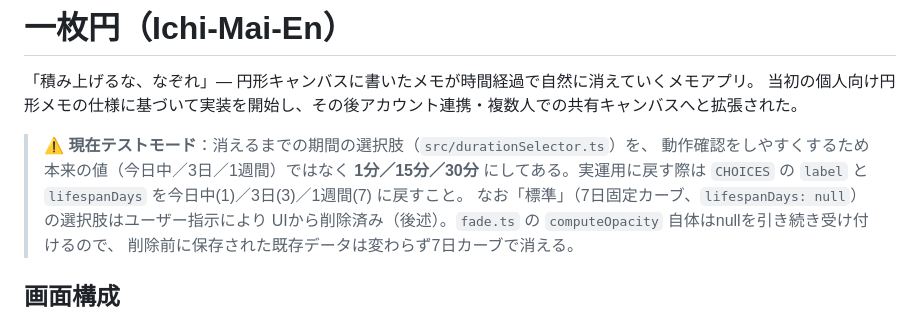
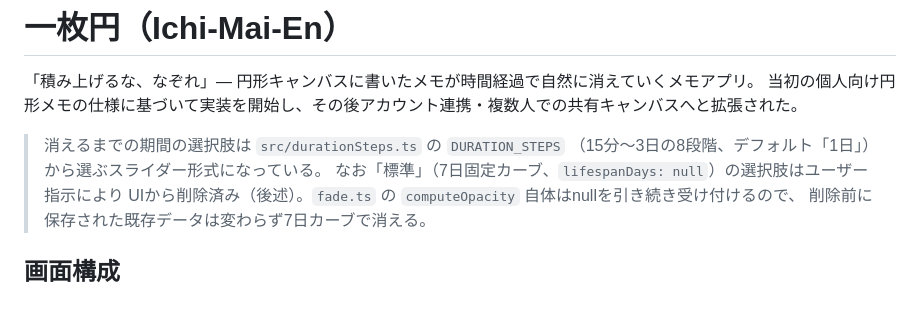
Before and after one commit to xxxxholica/enso, a Markdown page: README.md, the part around the change. Drawn GitHub-style.

Commit message:
README: 消えるまでの期間の説明を実装(DURATION_STEPS)に合わせて更新
テストモードの記述が古く、既にDURATION_STEPS(15分〜3日)へ移行済みの実装と乖離していたため修正。

Co-Authored-By: Claude Sonnet 5 <noreply@anthropic.com>

```diff
--- a/README.md
+++ b/README.md
@@ -3,10 +3,8 @@
 「積み上げるな、なぞれ」— 円形キャンバスに書いたメモが時間経過で自然に消えていくメモアプリ。
 当初の個人向け円形メモの仕様に基づいて実装を開始し、その後アカウント連携・複数人での共有キャンバスへと拡張された。
 
-> **⚠️ 現在テストモード**：消えるまでの期間の選択肢（`src/durationSelector.ts`）を、
-> 動作確認をしやすくするため本来の値（今日中／3日／1週間）ではなく
-> **1分／15分／30分** にしてある。実運用に戻す際は `CHOICES` の `label` と
-> `lifespanDays` を今日中(1)／3日(3)／1週間(7) に戻すこと。
+> 消えるまでの期間の選択肢は `src/durationSteps.ts` の `DURATION_STEPS`
+> （15分〜3日の8段階、デフォルト「1日」）から選ぶスライダー形式になっている。
 > なお「標準」（7日固定カーブ、`lifespanDays: null`）の選択肢はユーザー指示により
 > UIから削除済み（後述）。`fade.ts` の `computeOpacity` 自体はnullを引き続き受け付けるので、
 > 削除前に保存された既存データは変わらず7日カーブで消える。
```
